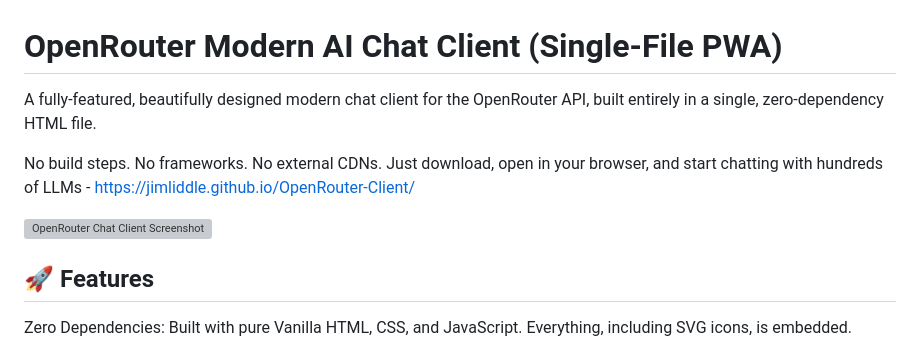
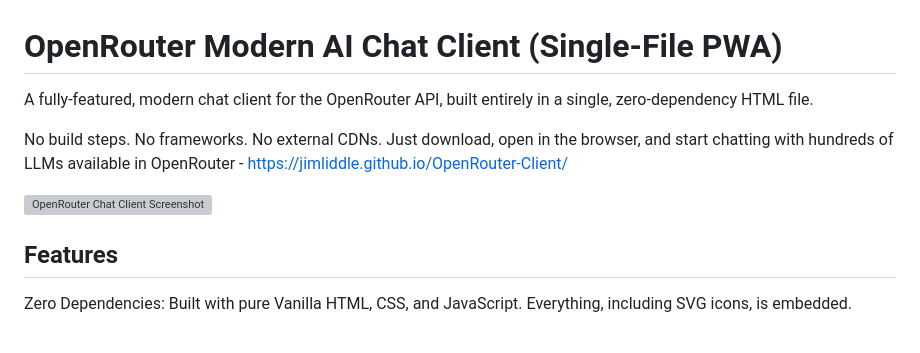
Before and after one commit to jimliddle/OpenRouter-Client, a Markdown page: README.md, the part around one of its changes. GitHub-like rendering; grey boxes are pictures that could not be loaded.

Commit message:
Refine language in README for clarity
Updated wording for clarity and conciseness in the README.

```diff
--- a/README.md
+++ b/README.md
@@ -1,13 +1,13 @@
 # OpenRouter Modern AI Chat Client (Single-File PWA)
 
-A fully-featured, beautifully designed modern chat client for the OpenRouter API, built entirely in a single, zero-dependency HTML file.
+A fully-featured, modern chat client for the OpenRouter API, built entirely in a single, zero-dependency HTML file.
 
-No build steps. No frameworks. No external CDNs. Just download, open in your browser, and start chatting with hundreds of LLMs - https://jimliddle.github.io/OpenRouter-Client/
+No build steps. No frameworks. No external CDNs. Just download, open in the browser, and start chatting with hundreds of LLMs available in OpenRouter - https://jimliddle.github.io/OpenRouter-Client/
 
 <img width="924" height="512" alt="OpenRouter Chat Client Screenshot" src="https://github.com/user-attachments/assets/6ad61d3a-0a4d-4e0b-b65b-2c55654c949f" />
 
 
-## 🚀 Features
+## Features
 
 Zero Dependencies: Built with pure Vanilla HTML, CSS, and JavaScript. Everything, including SVG icons, is embedded.
 
```
Also changed, not shown: other parts of README.md (+4 -4 lines).
